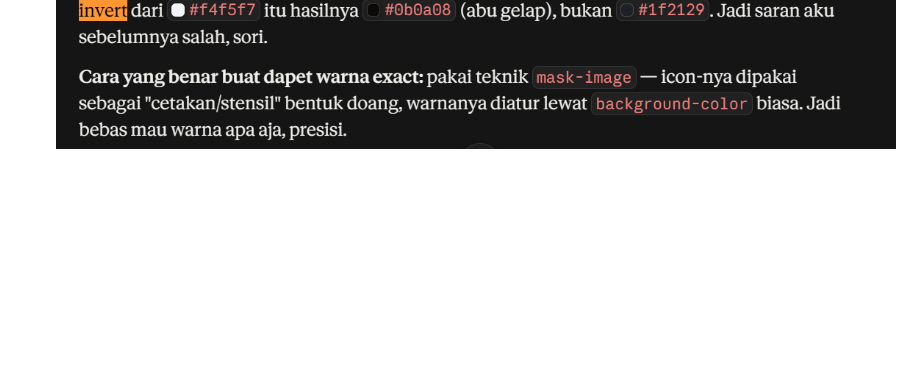
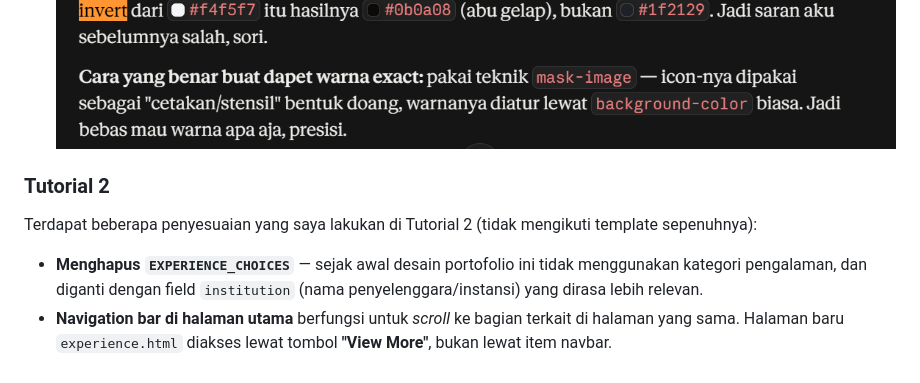
Before and after one commit to anindyou/myportofolio, a Markdown page: README.md, the part around the change. Drawn GitHub-style; blank space fills up the shorter version.

Commit message:
Update README with Tutorial 2 note

```diff
--- a/README.md
+++ b/README.md
@@ -35,3 +35,10 @@ link figma: https://www.figma.com/proto/AXqN1DCBqLUiTjETsTN8tg/Untitled?node-id=
 5. Keterbatasan lain: saat meminta animasi hover yang mengubah warna icon, saran awal Claude menggunakan `filter: invert(1)` ternyata tidak menghasilkan warna spesifik yang saya inginkan (invert cuma balik nilai RGB, bukan ganti ke warna tertentu). Solusi akhirnya menggunakan teknik `mask-image` di CSS, yang memisahkan bentuk icon dari warnanya, sehingga warna hover bisa diatur presisi lewat `background-color`.
    ![1](static/img/screenshots/ai-hover.png)
    ![2](static/img/screenshots/ai-invert.png)
+
+### Tutorial 2
+
+Terdapat beberapa penyesuaian yang saya lakukan di Tutorial 2 (tidak mengikuti template sepenuhnya):
+
+- **Menghapus `EXPERIENCE_CHOICES`** — sejak awal desain portofolio ini tidak menggunakan kategori pengalaman, dan diganti dengan field `institution` (nama penyelenggara/instansi) yang dirasa lebih relevan.
+- **Navigation bar di halaman utama** berfungsi untuk _scroll_ ke bagian terkait di halaman yang sama. Halaman baru `experience.html` diakses lewat tombol **"View More"**, bukan lewat item navbar.
```
